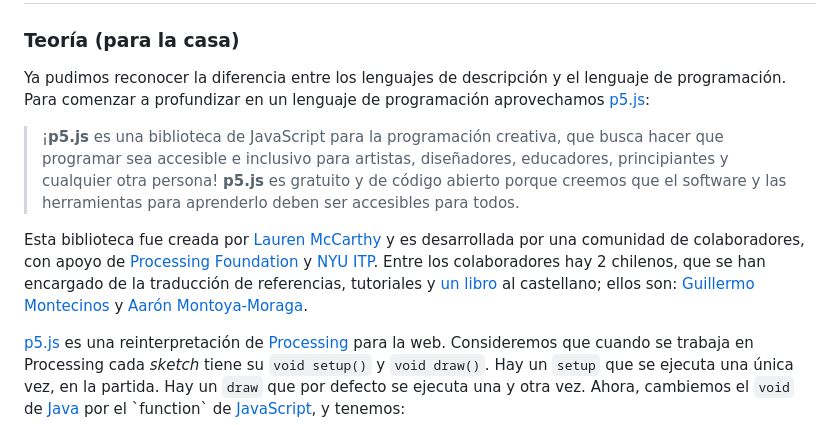
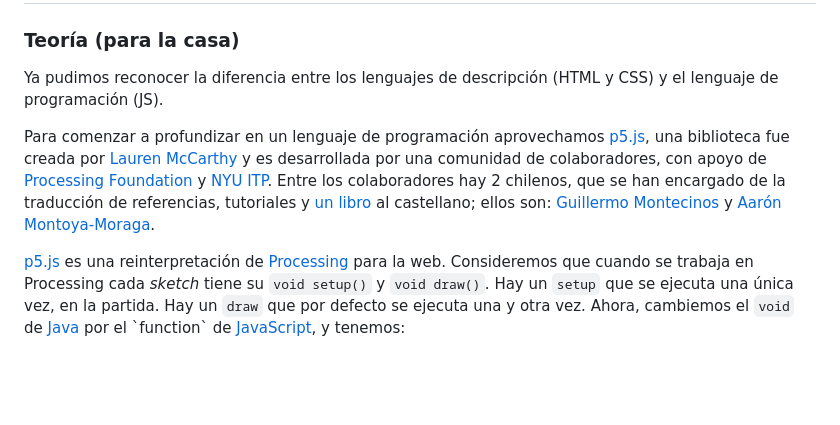
Before and after one commit to profesorfaco/dno096-2024, a Markdown page: clase-02/README.md, the part around the change. Drawn GitHub-style; blank space fills up the shorter version.

```diff
--- a/clase-02/README.md
+++ b/clase-02/README.md
@@ -4,11 +4,9 @@
 
 ### Teoría (para la casa)
 
-Ya pudimos reconocer la diferencia entre los lenguajes de descripción y el lenguaje de programación. Para comenzar a profundizar en un lenguaje de programación aprovechamos [p5.js](https://p5js.org/es/):
+Ya pudimos reconocer la diferencia entre los lenguajes de descripción (HTML y CSS) y el lenguaje de programación (JS).
 
-> ¡**p5.js** es una biblioteca de JavaScript para la programación creativa, que busca hacer que programar sea accesible e inclusivo para artistas, diseñadores, educadores, principiantes y cualquier otra persona! **p5.js** es gratuito y de código abierto porque creemos que el software y las herramientas para aprenderlo deben ser accesibles para todos.
-
-Esta biblioteca fue creada por [Lauren McCarthy](http://lauren-mccarthy.com/) y es desarrollada por una comunidad de colaboradores, con apoyo de [Processing Foundation](https://processingfoundation.org/) y [NYU ITP](https://forms.tisch.nyu.edu/page/s/itp-landing). Entre los colaboradores hay 2 chilenos, que se han encargado de la traducción de referencias, tutoriales y [un libro](https://processingfoundation.press/product/introduccion-a-p5-js/) al castellano; ellos son: [Guillermo Montecinos](https://guillemontecinos.cl/) y [Aarón Montoya-Moraga](https://montoyamoraga.io/).
+Para comenzar a profundizar en un lenguaje de programación aprovechamos [p5.js](https://p5js.org/es/), una biblioteca fue creada por [Lauren McCarthy](http://lauren-mccarthy.com/) y es desarrollada por una comunidad de colaboradores, con apoyo de [Processing Foundation](https://processingfoundation.org/) y [NYU ITP](https://forms.tisch.nyu.edu/page/s/itp-landing). Entre los colaboradores hay 2 chilenos, que se han encargado de la traducción de referencias, tutoriales y [un libro](https://processingfoundation.press/product/introduccion-a-p5-js/) al castellano; ellos son: [Guillermo Montecinos](https://guillemontecinos.cl/) y [Aarón Montoya-Moraga](https://montoyamoraga.io/).
 
 [p5.js](https://p5js.org/es/) es una reinterpretación de [Processing](https://processing.org/) para la web. Consideremos que cuando se trabaja en Processing cada *sketch* tiene su `void setup()` y `void draw()`. Hay un `setup` que se ejecuta una única vez, en la partida. Hay un `draw` que por defecto se ejecuta una y otra vez. Ahora, cambiemos el `void` de [Java](https://es.wikipedia.org/wiki/Java_(lenguaje_de_programaci%C3%B3n)) por el `function` de [JavaScript](https://es.wikipedia.org/wiki/JavaScript), y tenemos:
 
```
